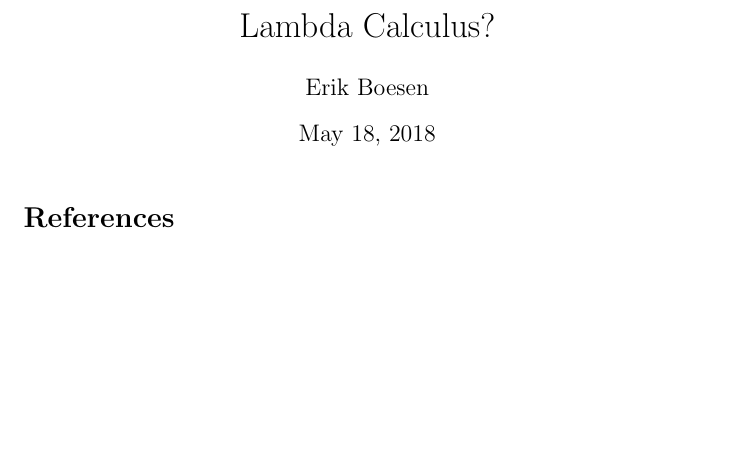
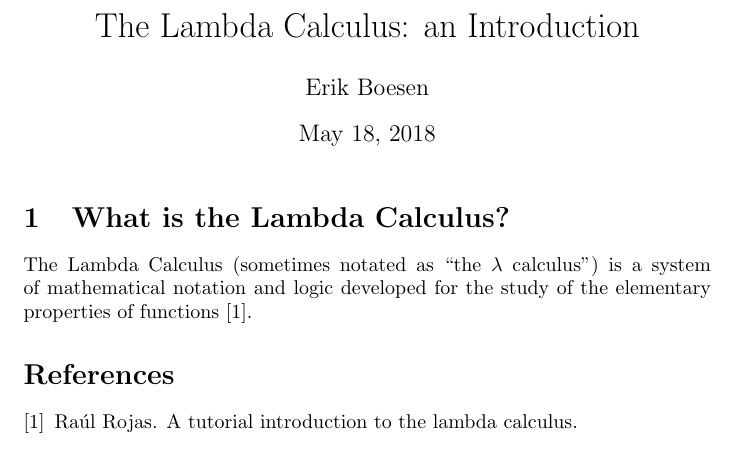
Before and after one commit to ErikBoesen/ia_math, a LaTeX document (ia.tex): part of the page, cut at the place of the change, the shorter picture padded with empty space. Compiled offline with pdfLaTeX.

Commit message:
Add quick introductory paragraph

```diff
--- a/ia.tex
+++ b/ia.tex
@@ -3,9 +3,12 @@
 \bibliographystyle{plain}
 
 \begin{document}
-\title{Lambda Calculus?}
+\title{The Lambda Calculus: an Introduction}
 \author{Erik Boesen}
 \maketitle
 
+\section{What is the Lambda Calculus?}
+The Lambda Calculus (sometimes notated as ``the $\lambda$ calculus'') is a system of mathematical notation and logic developed for the study of the elementary properties of functions \cite{rojastutorial}.
+
 \bibliography{research}
 \end{document}
```
